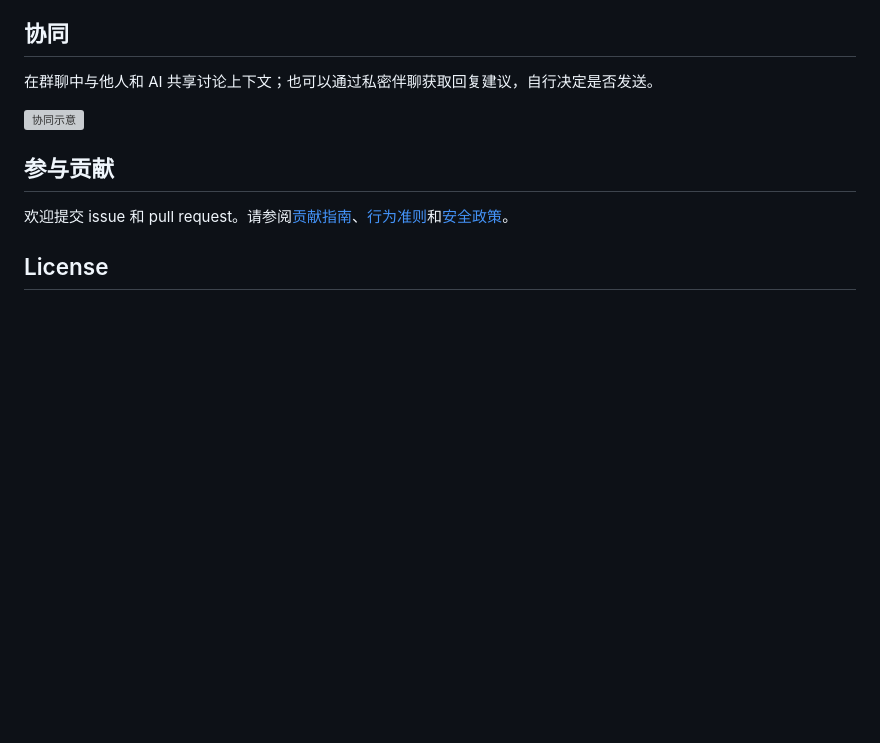
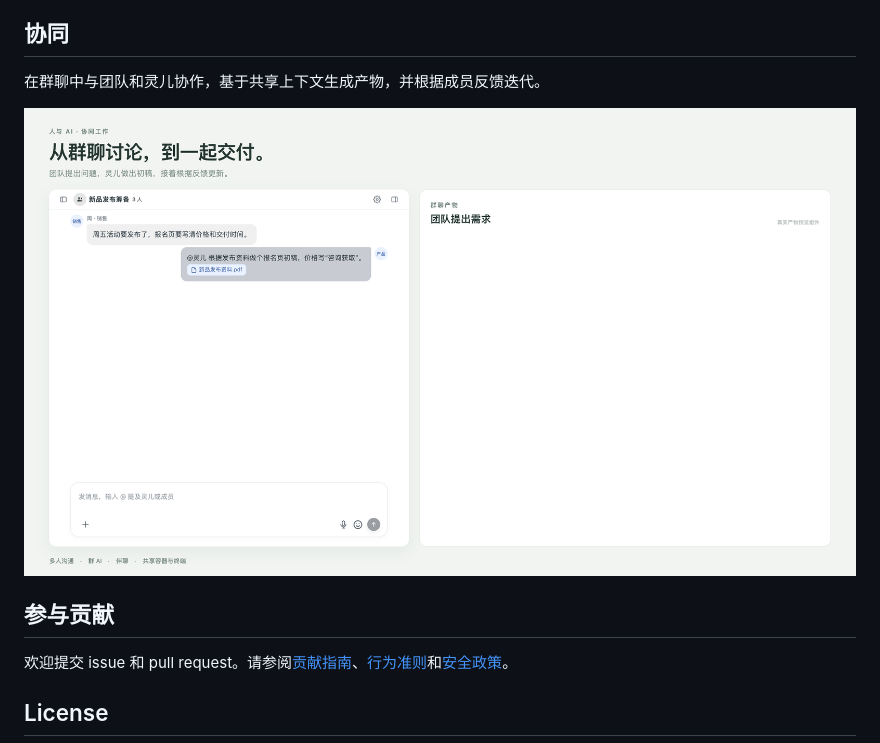
Before and after one commit to aituringflow/linger, a Markdown page: README.zh-CN.md, the part around the change. Rendered like a GitHub page; pictures changed too: docs/images/collaboration.gif (added); blank space fills up the shorter version; grey boxes are pictures that could not be loaded.

Commit message:
feat: enhance collaboration section in README with clearer description and updated image

```diff
--- a/README.zh-CN.md
+++ b/README.zh-CN.md
@@ -54,9 +54,9 @@
 
 ## 协同
 
-在群聊中与他人和 AI 共享讨论上下文；也可以通过私密伴聊获取回复建议，自行决定是否发送。
+在群聊中与团队和灵儿协作，基于共享上下文生成产物，并根据成员反馈迭代。
 
-![协同示意](docs/images/collaboration.webp)
+![群聊协同与产物迭代](docs/images/collaboration.gif)
 
 ## 参与贡献
 
```
Also changed, not shown: README.md (+2 -2 lines).
